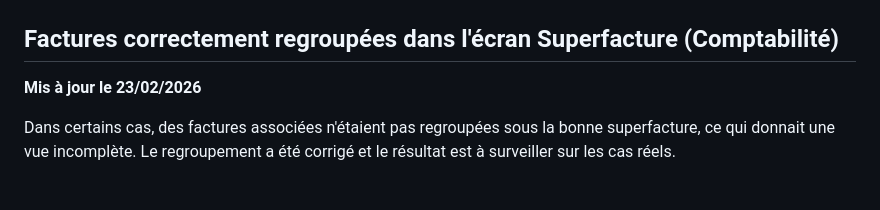
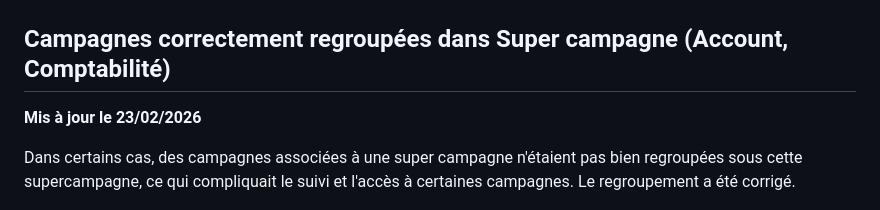
Before and after one commit to mxcrml/adboard-doc, a Markdown page: changelog/v2026.02.fevrier.md, the part around the change. Rendered like a GitHub page.

```diff
--- a/changelog/v2026.02.fevrier.md
+++ b/changelog/v2026.02.fevrier.md
@@ -74,11 +74,11 @@ Avant, le tri des médias pouvait être incohérent car l'ordre semblait se base
 
 ![](https://raw.githubusercontent.com/mxcrml/adboard-doc/main/changelog/media/09fe7f7c-eab7-49a0-8818-5595daba7636.png)
 
-## Factures correctement regroupées dans l'écran Superfacture (Comptabilité)
+## Campagnes correctement regroupées dans Super campagne (Account, Comptabilité)
 
 **Mis à jour le 23/02/2026**
 
-Dans certains cas, des factures associées n'étaient pas regroupées sous la bonne superfacture, ce qui donnait une vue incomplète. Le regroupement a été corrigé et le résultat est à surveiller sur les cas réels.
+Dans certains cas, des campagnes associées à une super campagne n'étaient pas bien regroupées sous cette supercampagne, ce qui compliquait le suivi et l'accès à certaines campagnes. Le regroupement a été corrigé.
 
 ![](https://raw.githubusercontent.com/mxcrml/adboard-doc/main/changelog/media/7fad39c5-5bd3-4eb2-b69e-33b1a087f107.png)
 
```
